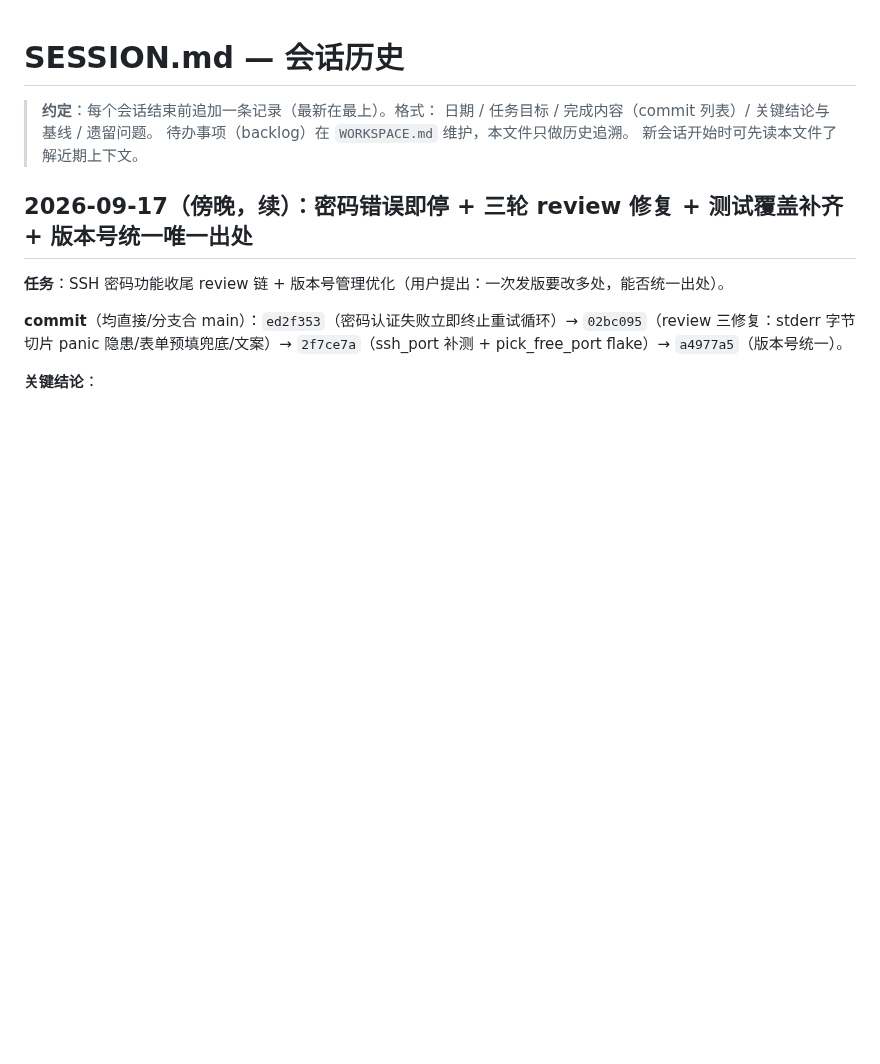
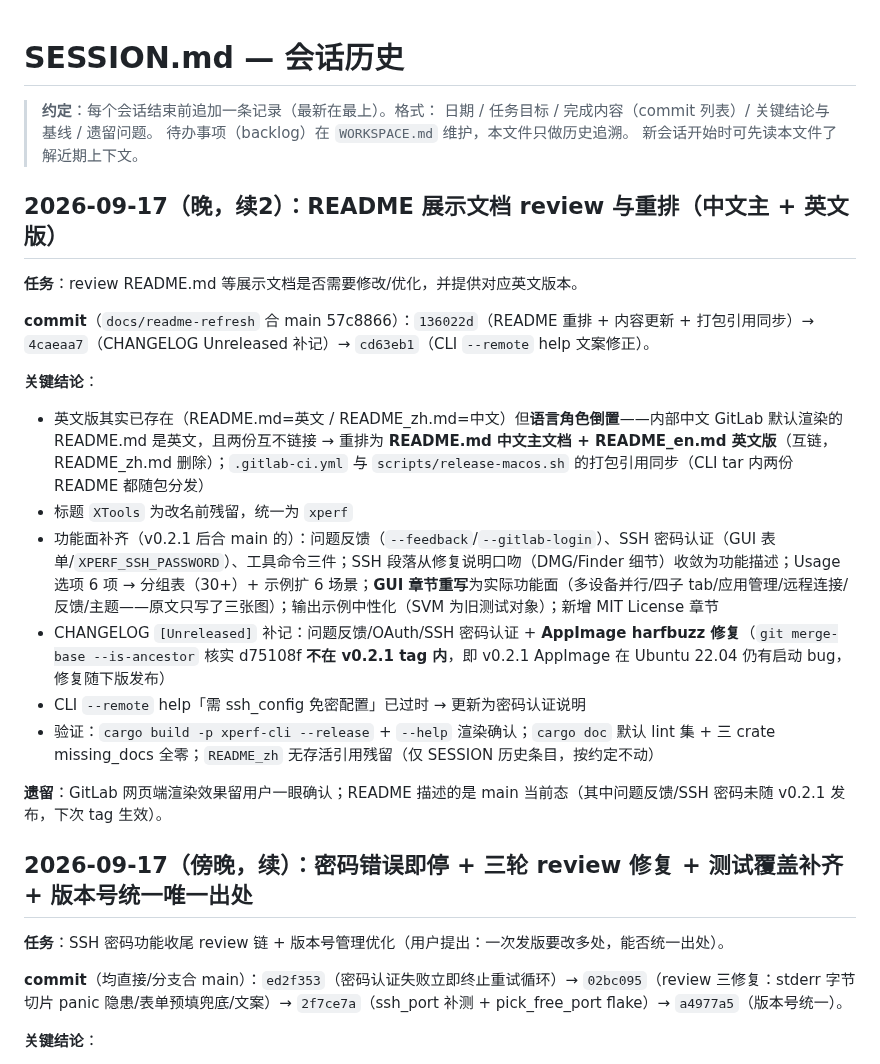
Before and after one commit to HanYunChenLuo/xtools, a Markdown page: SESSION.md, the part around the change. Drawn GitHub-style; blank space fills up the shorter version.

Commit message:
docs: SESSION 补记（README 展示文档重排）

```diff
--- a/SESSION.md
+++ b/SESSION.md
@@ -4,6 +4,22 @@
 > 日期 / 任务目标 / 完成内容（commit 列表）/ 关键结论与基线 / 遗留问题。
 > 待办事项（backlog）在 `WORKSPACE.md` 维护，本文件只做历史追溯。
 > 新会话开始时可先读本文件了解近期上下文。
+
+## 2026-09-17（晚，续2）：README 展示文档 review 与重排（中文主 + 英文版）
+
+**任务**：review README.md 等展示文档是否需要修改/优化，并提供对应英文版本。
+
+**commit**（`docs/readme-refresh` 合 main 57c8866）：`136022d`（README 重排 + 内容更新 + 打包引用同步）→ `4caeaa7`（CHANGELOG Unreleased 补记）→ `cd63eb1`（CLI `--remote` help 文案修正）。
+
+**关键结论**：
+- 英文版其实已存在（README.md=英文 / README_zh.md=中文）但**语言角色倒置**——内部中文 GitLab 默认渲染的 README.md 是英文，且两份互不链接 → 重排为 **README.md 中文主文档 + README_en.md 英文版**（互链，README_zh.md 删除）；`.gitlab-ci.yml` 与 `scripts/release-macos.sh` 的打包引用同步（CLI tar 内两份 README 都随包分发）
+- 标题 `XTools` 为改名前残留，统一为 `xperf`
+- 功能面补齐（v0.2.1 后合 main 的）：问题反馈（`--feedback`/`--gitlab-login`）、SSH 密码认证（GUI 表单/`XPERF_SSH_PASSWORD`）、工具命令三件；SSH 段落从修复说明口吻（DMG/Finder 细节）收敛为功能描述；Usage 选项 6 项 → 分组表（30+）+ 示例扩 6 场景；**GUI 章节重写**为实际功能面（多设备并行/四子 tab/应用管理/远程连接/反馈/主题——原文只写了三张图）；输出示例中性化（SVM 为旧测试对象）；新增 MIT License 章节
+- CHANGELOG `[Unreleased]` 补记：问题反馈/OAuth/SSH 密码认证 + **AppImage harfbuzz 修复**（`git merge-base --is-ancestor` 核实 d75108f **不在 v0.2.1 tag 内**，即 v0.2.1 AppImage 在 Ubuntu 22.04 仍有启动 bug，修复随下版发布）
+- CLI `--remote` help「需 ssh_config 免密配置」已过时 → 更新为密码认证说明
+- 验证：`cargo build -p xperf-cli --release` + `--help` 渲染确认；`cargo doc` 默认 lint 集 + 三 crate missing_docs 全零；`README_zh` 无存活引用残留（仅 SESSION 历史条目，按约定不动）
+
+**遗留**：GitLab 网页端渲染效果留用户一眼确认；README 描述的是 main 当前态（其中问题反馈/SSH 密码未随 v0.2.1 发布，下次 tag 生效）。
 
 ## 2026-09-17（傍晚，续）：密码错误即停 + 三轮 review 修复 + 测试覆盖补齐 + 版本号统一唯一出处
 
```
